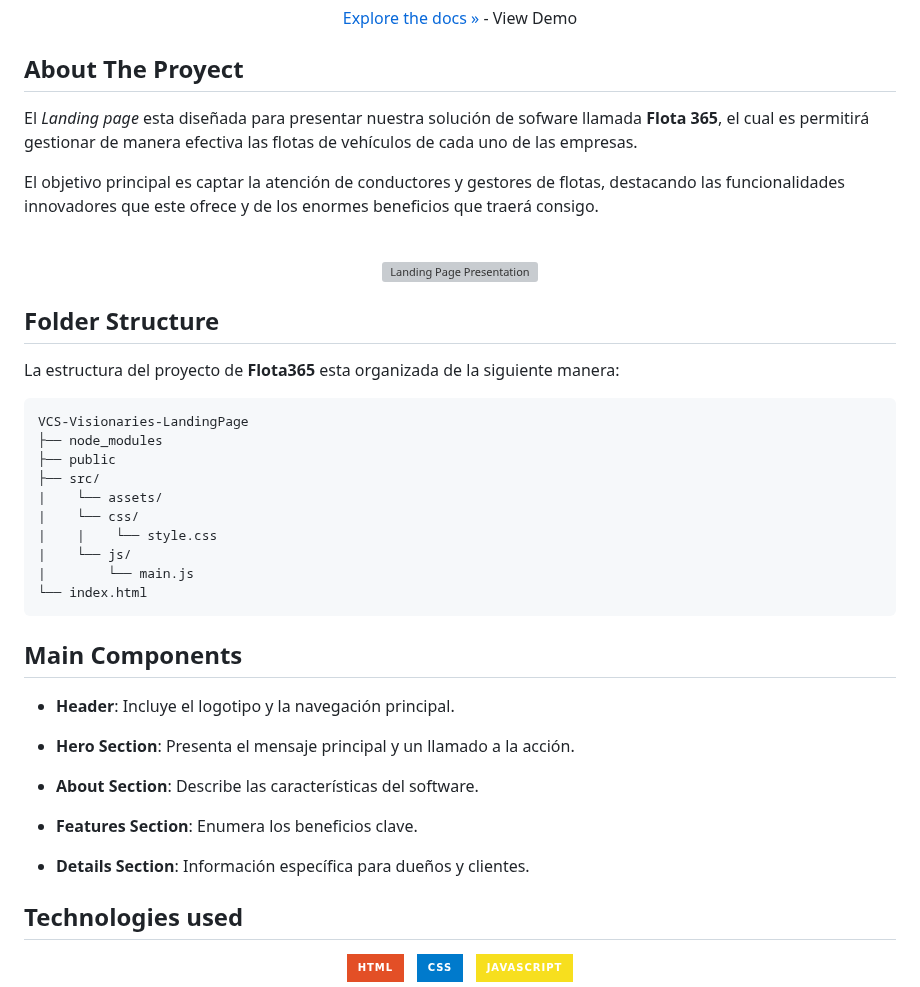
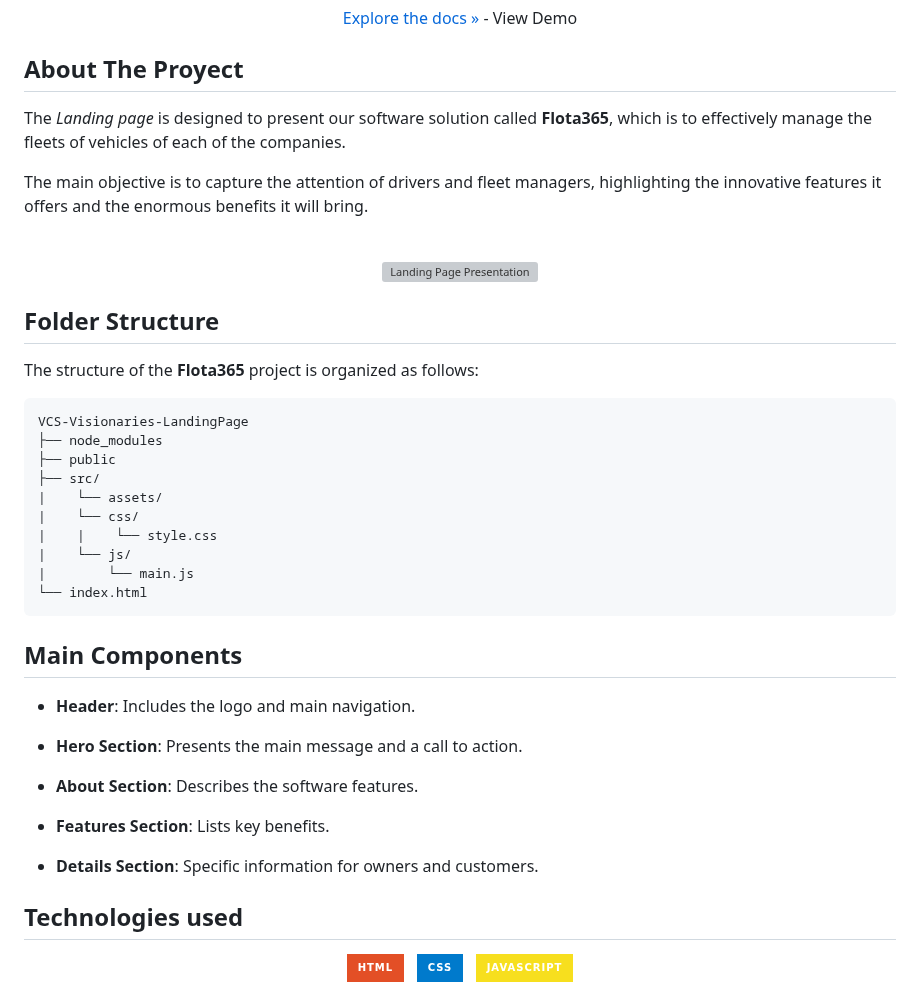
Before and after one commit to 1ASI0730-2510-4370-G3-Flota365/VSC-Visionaries-Landing-Page, a Markdown page: README.md, the part around the change. Drawn GitHub-style; badges without logos; grey boxes are pictures that could not be loaded.

Commit message:
chore: modify the description of **About the proyect** & **Main Components** to English language

````diff
--- a/README.md
+++ b/README.md
@@ -10,9 +10,9 @@
 
 ## About The Proyect
 
-El *Landing page* esta diseñada para presentar nuestra solución de sofware llamada **Flota 365**, el cual es permitirá gestionar de manera efectiva las flotas de vehículos de cada uno de las empresas.
+The *Landing page* is designed to present our software solution called **Flota365**, which is to effectively manage the fleets of vehicles of each of the companies.
 
-El objetivo principal es captar la atención de conductores y gestores de flotas, destacando las funcionalidades innovadores que este ofrece y de los enormes beneficios que traerá consigo.
+The main objective is to capture the attention of drivers and fleet managers, highlighting the innovative features it offers and the enormous benefits it will bring.
 
 <br>
 
@@ -22,7 +22,7 @@ El objetivo principal es captar la atención de conductores y gestores de flotas
 
 ## Folder Structure
 
-La estructura del proyecto de **Flota365** esta organizada de la siguiente manera:
+The structure of the **Flota365** project is organized as follows:
 
 ```
 VCS-Visionaries-LandingPage
@@ -39,15 +39,15 @@ VCS-Visionaries-LandingPage
 
 ## Main Components
 
-- **Header**: Incluye el logotipo y la navegación principal.
+- **Header**: Includes the logo and main navigation.
 
-- **Hero Section**: Presenta el mensaje principal y un llamado a la acción.
+- **Hero Section**: Presents the main message and a call to action.
 
-- **About Section**: Describe las características del software.
+- **About Section**: Describes the software features.
 
-- **Features Section**: Enumera los beneficios clave.
+- **Features Section**: Lists key benefits.
 
-- **Details Section**: Información específica para dueños y clientes.
+- **Details Section**: Specific information for owners and customers.
 
 ## Technologies used
 
````
